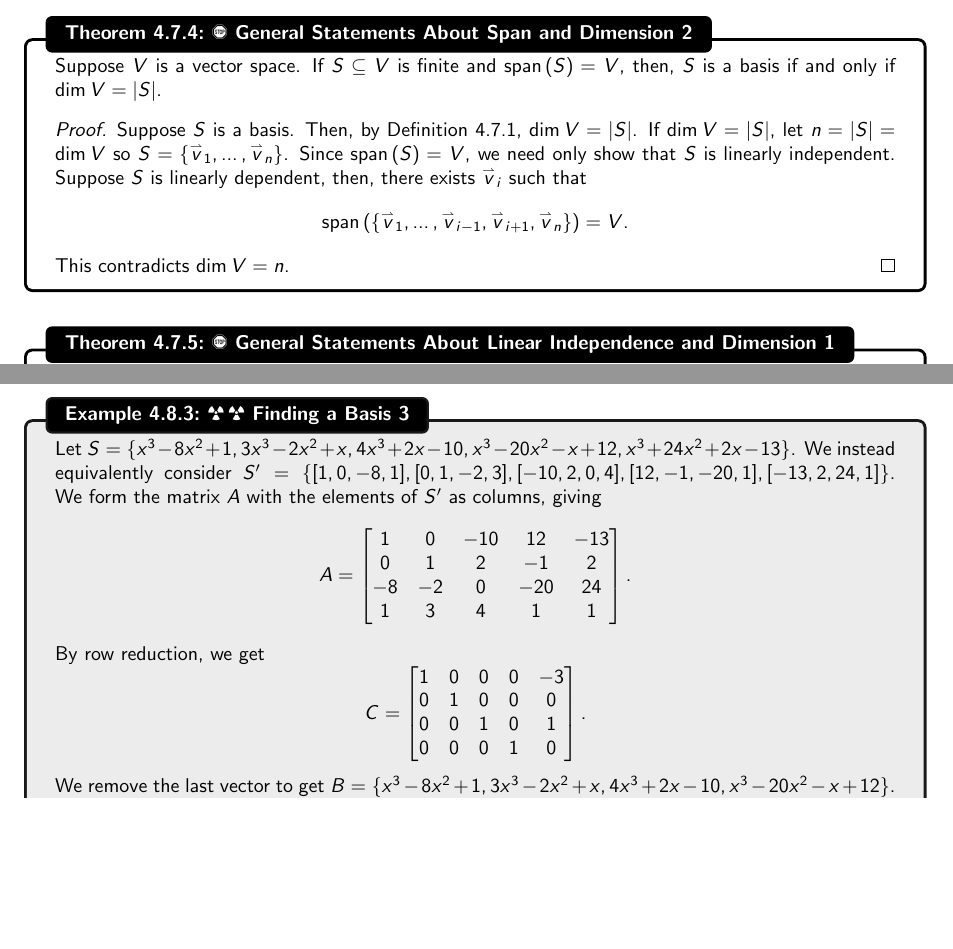
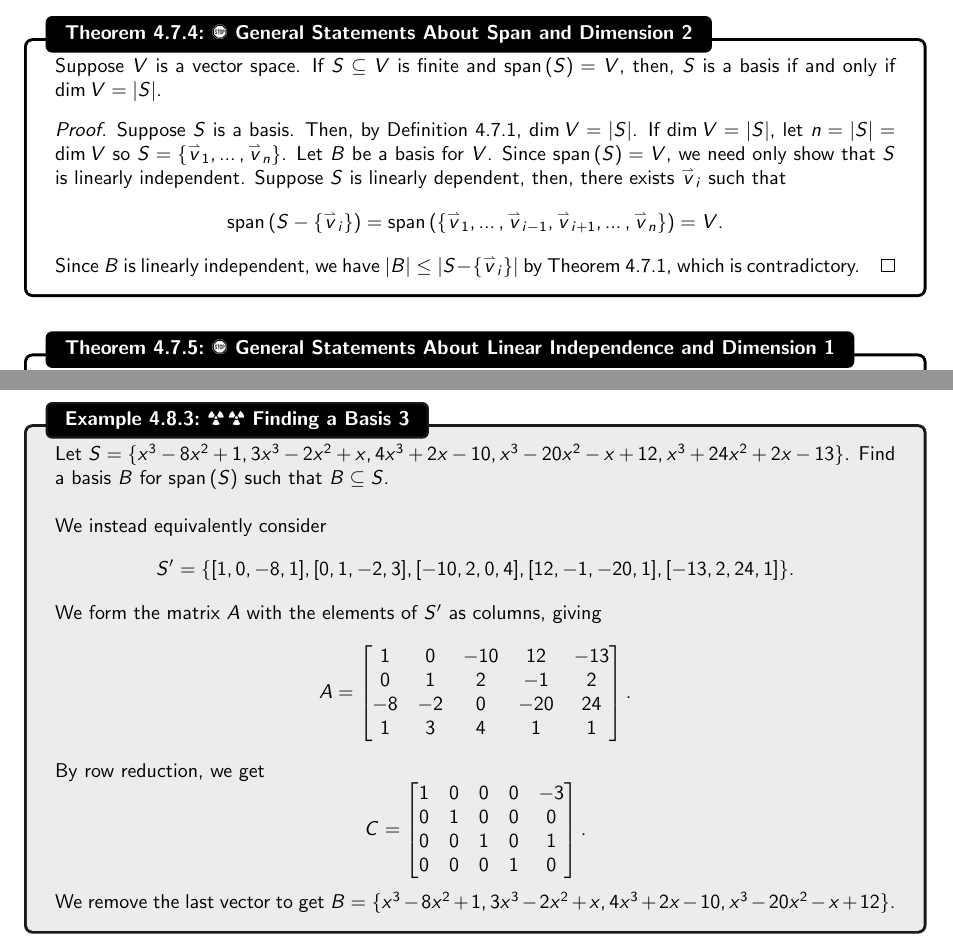
Before and after one commit to officialadithya/MATH-2135-Linear-Algebra-Notes, a LaTeX thesis (main.tex, which reads Chapters/finiteDimensionalVectorSpaces.tex): two parts of pages 104 and 109 of 201, joined at a grey line, cut so that both start at the same text, the shorter picture padded with empty space. The pictures show the PDF file main.pdf that the author committed with the source.

Commit message:
Minor Edits

```diff
--- a/Chapters/finiteDimensionalVectorSpaces.tex
+++ b/Chapters/finiteDimensionalVectorSpaces.tex
@@ -97,8 +97,9 @@
 
             Suppose \(V\) is a vector space, \(\vec{v}\in V\), and \(c\in\mathbb{F}\). Then,
             \begin{equation*}
-                (-1)\vec{v}=-\vec{v}.
-            \end{equation*}
+                -\vec{v}=(-1)\vec{v}.
+            \end{equation*}
+            and \(-\vec{v}\) is unique.
             \begin{proof}
                 We have that
                 \begin{align*}
@@ -1162,11 +1163,11 @@
 
             Suppose \(V\) is a vector space. If \(S\subseteq V\) is finite and \(\Span(S)=V\), then, \(S\) is a basis if and only if \(\dim V = |S|\).
             \begin{proof}
-                Suppose \(S\) is a basis. Then, by Definition \ref{def:dimension}, \(\dim V = |S|\). If \(\dim V = |S|\), let \(n=|S|=\dim V\) so \(S=\{\vec{v}_1,\ldots,\vec{v}_n\}\). Since \(\Span(S)=V\), we need only show that \(S\) is linearly independent. Suppose \(S\) is linearly dependent, then, there exists \(\vec{v}_i\) such that
-                \begin{equation*}
-                    \Span(\{\vec{v}_1,\ldots,\vec{v}_{i-1},\vec{v}_{i+1},\vec{v}_n\})=V.
-                \end{equation*}
-                This contradicts \(\dim V = n\).
+                Suppose \(S\) is a basis. Then, by Definition \ref{def:dimension}, \(\dim V = |S|\). If \(\dim V = |S|\), let \(n=|S|=\dim V\) so \(S=\{\vec{v}_1,\ldots,\vec{v}_n\}\). Let \(B\) be a basis for \(V\). Since \(\Span(S)=V\), we need only show that \(S\) is linearly independent. Suppose \(S\) is linearly dependent, then, there exists \(\vec{v}_i\) such that
+                \begin{equation*}
+                    \Span(S-\{\vec{v}_i\})=\Span(\{\vec{v}_1,\ldots,\vec{v}_{i-1},\vec{v}_{i+1},\ldots,\vec{v}_n\})=V.
+                \end{equation*}
+                Since \(B\) is linearly independent, we have \(|B|\leq|S-\{\vec{v}_i\}|\) by Theorem \ref{thm:basislemma}, which is contradictory.
             \end{proof}
 
         \end{theorem}
@@ -1193,7 +1194,7 @@
                 \end{equation*}
                 for \(c_1,\ldots,c_{n+1}\in\mathbb{F}\) and \(\vec{v}_1,\ldots,\vec{v}_k\in T\). We have that \(c_{n+1}=0\) since, otherwise,
                 \begin{equation*}
-                    \vec{v}=-\frac{1}{c_{n+1}}(c_1\vec{v}_1+\cdots+c_n\vec{v}_n).
+                    \vec{v}=\left(-\frac{c_1}{c_{n+1}}\right)\vec{v}_1+\cdots+\left(-\frac{c_n}{c_{n+1}}\right)\vec{v}_n.
                 \end{equation*}
                 Since we've written \(\vec{v}\) as a linear combination of the elements of \(T\), \(\vec{v}\in\Span(T)\), which is contradictory. We also have
                 \begin{equation*}
@@ -1270,7 +1271,10 @@
         Consider the following examples.
         \begin{example}{\Difficulty\,\Difficulty\,\,Finding a Basis 1}{basis1}
 
-            Let \(S=\{[1,2,0,1],[3,1,5,-7],[-2,4,-8,14]\}\). We form the matrix \(A\) with the elements of \(S\) as columns, giving
+            Let \(S=\{[1,2,0,1],[3,1,5,-7],[-2,4,-8,14]\}\). Find a basis \(B\) for \(\Span(S)\) such that \(B\subseteq S\).
+            \\
+            \\
+            We form the matrix \(A\) with the elements of \(S\) as columns, giving
             \begin{equation*}
                 A=\begin{bmatrix}
                     1 & 3 & -2 \\
@@ -1295,7 +1299,10 @@
         \end{example}
         \begin{example}{\Difficulty\,\Difficulty\,\,Finding a Basis 2}{basis2}
 
-            Let \(S=\{x^3-3x^2+2,2x^3-7x^2+x-3,4x^3-13x^2+x+5\}\). We instead equivalently consider \(S'=\{[2,0,-3,1],[-3,1,-7,2],[5,1,-13,4]\}\). We form the matrix \(A\) with the elements of \(S'\) as columns, giving
+            Let \(S=\{x^3-3x^2+2,2x^3-7x^2+x-3,4x^3-13x^2+x+5\}\). Find a basis \(B\) for \(\Span(S)\) such that \(B\subseteq S\).
+            \\
+            \\
+            We instead equivalently consider \(S'=\{[2,0,-3,1],[-3,1,-7,2],[5,1,-13,4]\}\). We form the matrix \(A\) with the elements of \(S'\) as columns, giving
             \begin{equation*}
                 A=\begin{bmatrix}
                     1 & -3 & 5 \\
@@ -1318,7 +1325,14 @@
         \pagebreak
         \begin{example}{\Difficulty\,\Difficulty\,\,Finding a Basis 3}{basis3}
 
-            Let \(S=\{x^3-8x^2+1,3x^3-2x^2+x,4x^3+2x-10,x^3-20x^2-x+12,x^3+24x^2+2x-13\}\). We instead equivalently consider \(S'=\{[1,0,-8,1],[0,1,-2,3],[-10,2,0,4],[12,-1,-20,1],[-13,2,24,1]\}\). We form the matrix \(A\) with the elements of \(S'\) as columns, giving
+            Let \(S=\{x^3-8x^2+1,3x^3-2x^2+x,4x^3+2x-10,x^3-20x^2-x+12,x^3+24x^2+2x-13\}\). Find a basis \(B\) for \(\Span(S)\) such that \(B\subseteq S\).
+            \\
+            \\
+            We instead equivalently consider
+            \begin{equation*}
+                S'=\{[1,0,-8,1],[0,1,-2,3],[-10,2,0,4],[12,-1,-20,1],[-13,2,24,1]\}.
+            \end{equation*}
+            We form the matrix \(A\) with the elements of \(S'\) as columns, giving
             \begin{equation*}
                 A=\begin{bmatrix}
                    1 & 0 & -10 & 12 & -13 \\
@@ -1340,7 +1354,10 @@
         \end{example}
         \begin{example}{\Difficulty\,\Difficulty\,\,Finding a Basis 4}{basis4}
 
-            Let \(T=\{[1,2,0,1],[3,1,5,-7]\}\). We consider
+            Let \(T=\{[1,2,0,1],[3,1,5,-7]\}\). Find a basis \(B\) for \(\mathbb{R}^4\) such that \(T\subseteq B\).
+            \\
+            \\
+            We consider
             \begin{equation*}
                 S=\{[1,2,0,1],[3,1,5,-7],[1,0,0,0],[0,1,0,0],[0,0,1,0],[0,0,0,1]\}
             \end{equation*}
@@ -1374,7 +1391,10 @@
         \pagebreak
         \begin{example}{\Difficulty\,\Difficulty\,\,Finding a Basis 5}{basis5}
 
-            Let \(T=\{[2,0,4,-12],[0,-1,-3,9]\}\). We consider
+            Let \(T=\{[2,0,4,-12],[0,-1,-3,9]\}\). Find a basis \(B\) for \(\mathbb{R}^4\) such that \(T\subseteq B\).
+            \\
+            \\
+            We consider
             \begin{equation*}
                 S=\{[2,0,4,-12],[0,-1,-3,9],[1,0,0,0],[0,1,0,0],[0,0,1,0],[0,0,0,1]\}
             \end{equation*}
```
Also changed, not shown: main.pdf, Chapters/finiteDimensionalVectorSpaces.tex (16 more changed lines).
